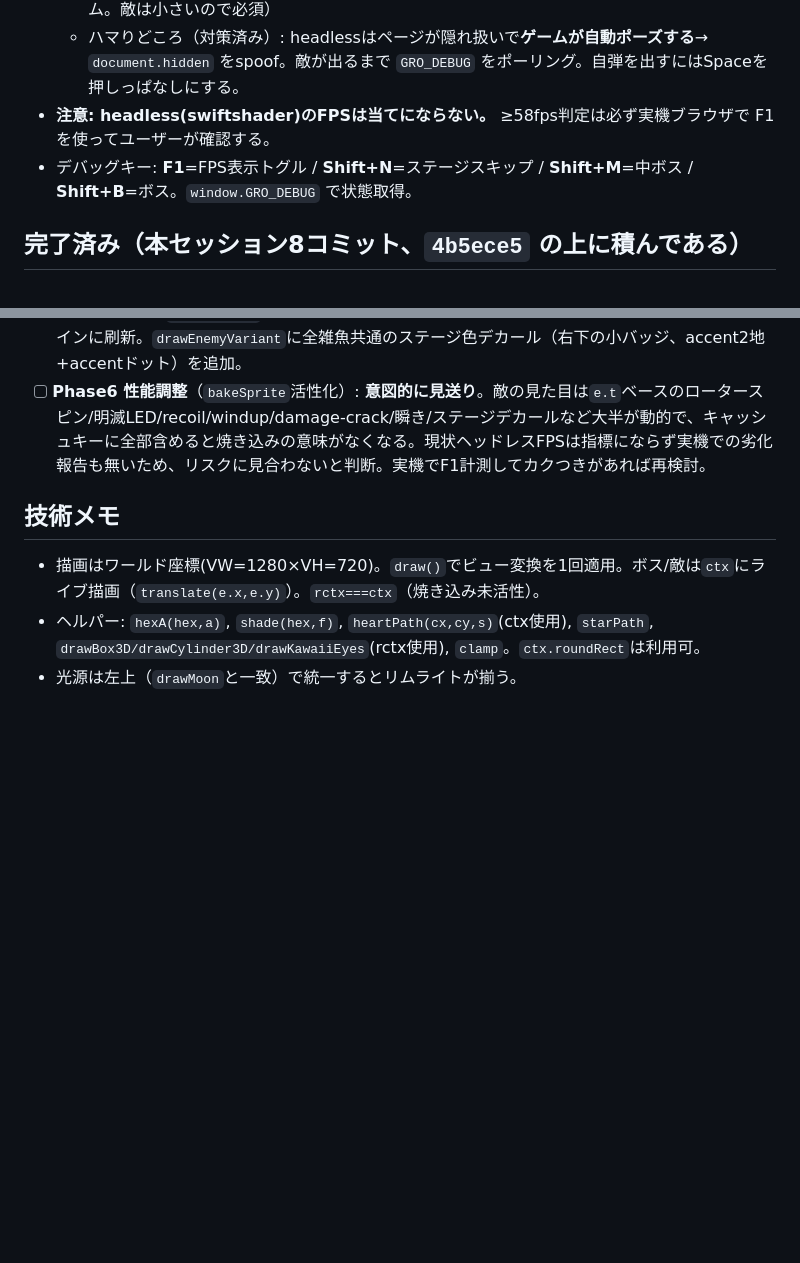
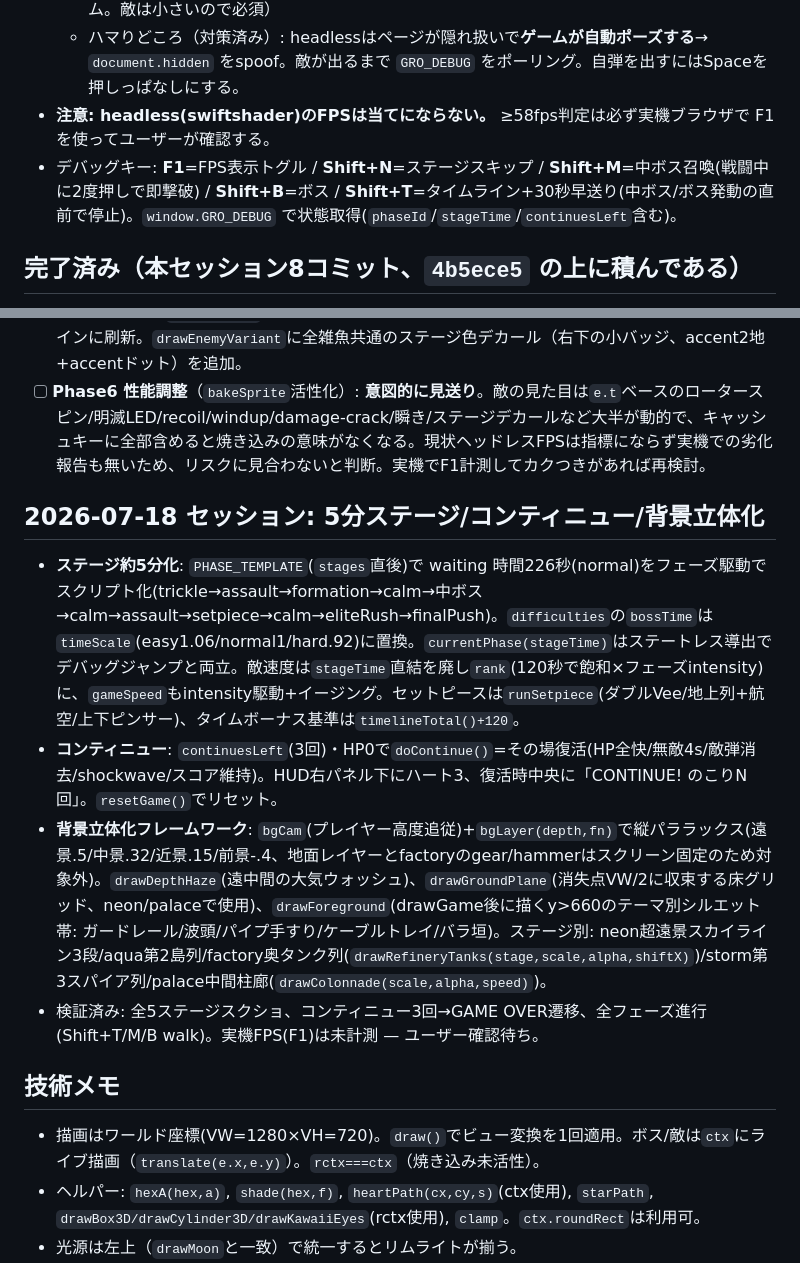
Before and after one commit to chapinosuke/grochan-shooting, a Markdown page: HANDOFF.md, 2 parts joined by grey strips. Drawn GitHub-style; blank space fills up the shorter version.

Commit message:
HANDOFF.md: 5分ステージ/コンティニュー/背景立体化セッションを追記
Co-Authored-By: Claude Fable 5 <noreply@anthropic.com>

```diff
--- a/HANDOFF.md
+++ b/HANDOFF.md
@@ -15,7 +15,7 @@
   - `node .devtools/crop.js <png> <cx> <cy> <cw> <ch>` → `.devtools/crop-out.png`（3倍ズーム。敵は小さいので必須）
   - ハマりどころ（対策済み）: headlessはページが隠れ扱いで**ゲームが自動ポーズする**→ `document.hidden` をspoof。敵が出るまで `GRO_DEBUG` をポーリング。自弾を出すにはSpaceを押しっぱなしにする。
 - **注意: headless(swiftshader)のFPSは当てにならない。** ≥58fps判定は必ず実機ブラウザで F1 を使ってユーザーが確認する。
-- デバッグキー: **F1**=FPS表示トグル / **Shift+N**=ステージスキップ / **Shift+M**=中ボス / **Shift+B**=ボス。`window.GRO_DEBUG` で状態取得。
+- デバッグキー: **F1**=FPS表示トグル / **Shift+N**=ステージスキップ / **Shift+M**=中ボス召喚(戦闘中に2度押しで即撃破) / **Shift+B**=ボス / **Shift+T**=タイムライン+30秒早送り(中ボス/ボス発動の直前で停止)。`window.GRO_DEBUG` で状態取得(`phaseId`/`stageTime`/`continuesLeft`含む)。
 
 ## 完了済み（本セッション8コミット、`4b5ece5` の上に積んである）
 1. `1629d14` Phase1: `rctx`/`bakeSprite`/`blit` 基盤導入＋葉ヘルパー(drawBox3D/Cylinder/KawaiiEyes/EnemyShadow)を`rctx`化。**bakeSpriteは未使用（基盤のみ）、`rctx===ctx`常時成立で見た目不変。**
@@ -36,6 +36,12 @@
 - [x] **Phase5 残り**: `stageBanner`のタイトルカードを角丸グロー枠+四隅アクセントティック+スライドインに刷新。`drawEnemyVariant`に全雑魚共通のステージ色デカール（右下の小バッジ、accent2地+accentドット）を追加。
 - [ ] **Phase6 性能調整**（`bakeSprite`活性化）: **意図的に見送り**。敵の見た目は`e.t`ベースのロータースピン/明滅LED/recoil/windup/damage-crack/瞬き/ステージデカールなど大半が動的で、キャッシュキーに全部含めると焼き込みの意味がなくなる。現状ヘッドレスFPSは指標にならず実機での劣化報告も無いため、リスクに見合わないと判断。実機でF1計測してカクつきがあれば再検討。
 
+## 2026-07-18 セッション: 5分ステージ/コンティニュー/背景立体化
+- **ステージ約5分化**: `PHASE_TEMPLATE`(`stages`直後)で waiting 時間226秒(normal)をフェーズ駆動でスクリプト化(trickle→assault→formation→calm→中ボス→calm→assault→setpiece→calm→eliteRush→finalPush)。`difficulties`の`bossTime`は`timeScale`(easy1.06/normal1/hard.92)に置換。`currentPhase(stageTime)`はステートレス導出でデバッグジャンプと両立。敵速度は`stageTime`直結を廃し`rank`(120秒で飽和×フェーズintensity)に、`gameSpeed`もintensity駆動+イージング。セットピースは`runSetpiece`(ダブルVee/地上列+航空/上下ピンサー)、タイムボーナス基準は`timelineTotal()+120`。
+- **コンティニュー**: `continuesLeft`(3回)・HP0で`doContinue()`=その場復活(HP全快/無敵4s/敵弾消去/shockwave/スコア維持)。HUD右パネル下にハート3、復活時中央に「CONTINUE! のこりN回」。`resetGame()`でリセット。
+- **背景立体化フレームワーク**: `bgCam`(プレイヤー高度追従)+`bgLayer(depth,fn)`で縦パララックス(遠景.5/中景.32/近景.15/前景-.4、地面レイヤーとfactoryのgear/hammerはスクリーン固定のため対象外)。`drawDepthHaze`(遠中間の大気ウォッシュ)、`drawGroundPlane`(消失点VW/2に収束する床グリッド、neon/palaceで使用)、`drawForeground`(drawGame後に描くy>660のテーマ別シルエット帯: ガードレール/波頭/パイプ手すり/ケーブルトレイ/バラ垣)。ステージ別: neon超遠景スカイライン3段/aqua第2島列/factory奥タンク列(`drawRefineryTanks(stage,scale,alpha,shiftX)`)/storm第3スパイア列/palace中間柱廊(`drawColonnade(scale,alpha,speed)`)。
+- 検証済み: 全5ステージスクショ、コンティニュー3回→GAME OVER遷移、全フェーズ進行(Shift+T/M/B walk)。実機FPS(F1)は未計測 — ユーザー確認待ち。
+
 ## 技術メモ
 - 描画はワールド座標(VW=1280×VH=720)。`draw()`でビュー変換を1回適用。ボス/敵は`ctx`にライブ描画（`translate(e.x,e.y)`）。`rctx===ctx`（焼き込み未活性）。
 - ヘルパー: `hexA(hex,a)`, `shade(hex,f)`, `heartPath(cx,cy,s)`(ctx使用), `starPath`, `drawBox3D/drawCylinder3D/drawKawaiiEyes`(rctx使用), `clamp`。`ctx.roundRect`は利用可。
```
